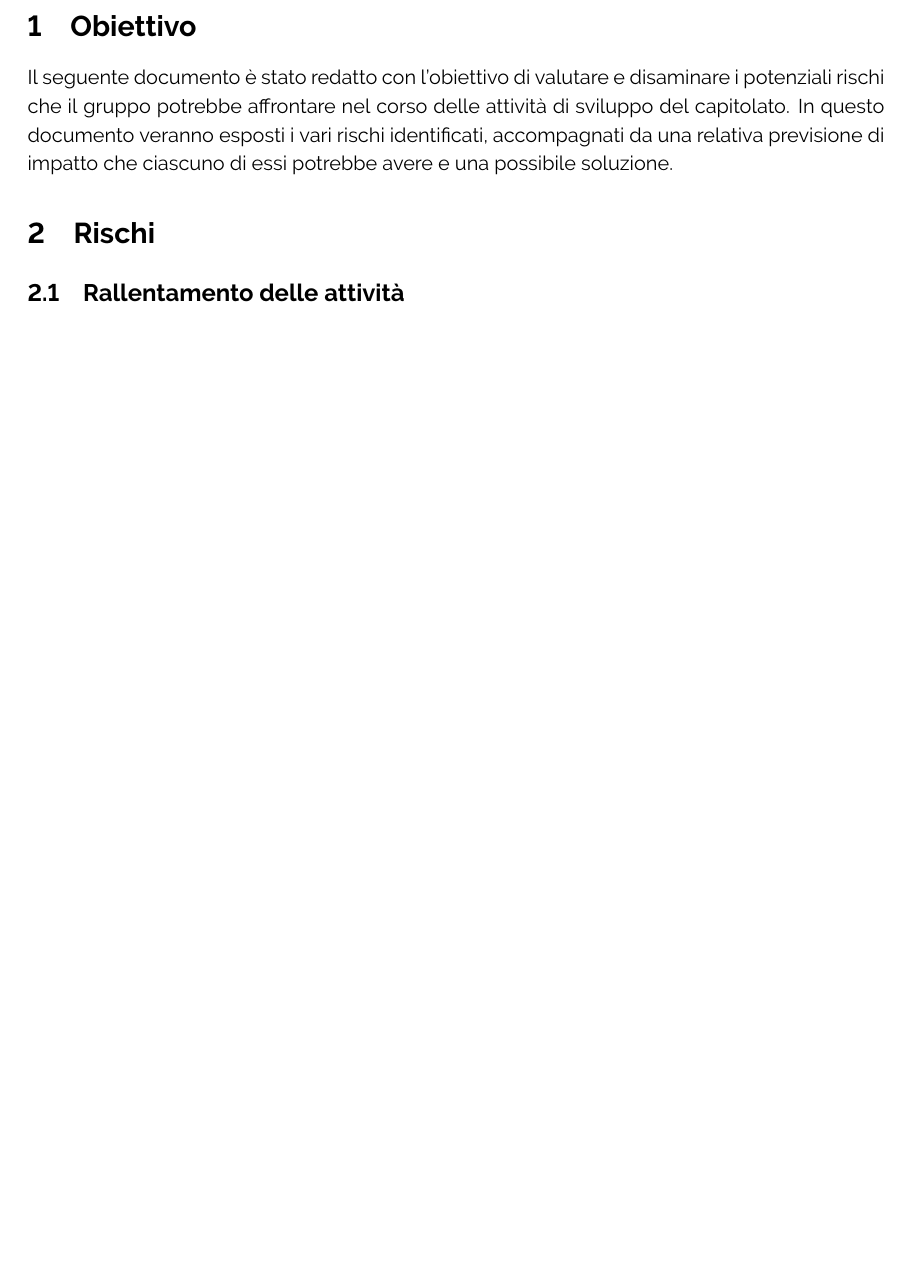
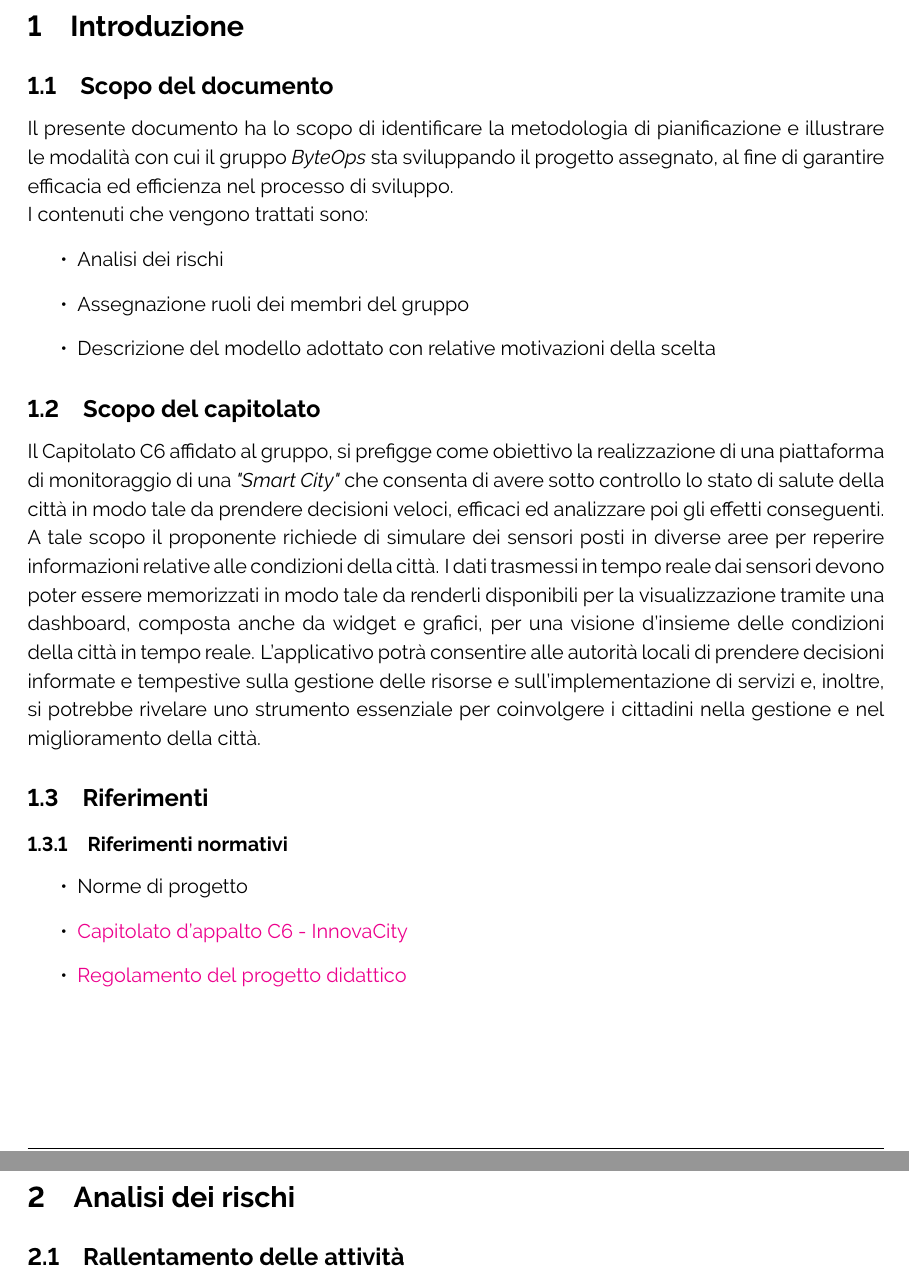
Before and after one commit to ByteOps-swe/Sorgente-documenti, a LaTeX document (Documents/RTB/Piano di progetto/Piano_di_progetto.tex): part of page 4 of 5 before the commit and two parts of pages 4 and 5 of 6 after it, the two joined at a grey line, cut at the place of the change, the shorter picture padded with empty space. Compiled offline with pdfLaTeX.

Commit message:
Prima stesura documento Piano di progetto

```diff
--- a/Documents/RTB/Analisi dei rischi/Piano_di_progetto.tex
+++ b/Documents/RTB/Piano di progetto/Piano_di_progetto.tex
@@ -20,7 +20,7 @@
 \renewcommand{\footrulewidth}{0.4pt}
 \lfoot{
     \parbox[c]{2cm}{\includegraphics[width=2cm]{../../Images/logo.png}}
-    \textcolor[RGB]{120, 120, 120}{$\cdot$ Analisi dei rischi}
+    \textcolor[RGB]{120, 120, 120}{$\cdot$ Piano di progetto}
 }
 \rfoot{\thepage}
 
@@ -29,9 +29,10 @@
     colorlinks=true,
     linkcolor=black,
     filecolor=black,
-    pdftitle={Analisi dei rischi},
+    pdftitle={Piano di progetto},
     pdfpagemode=FullScreen,
 }
+
 
 
 
@@ -85,13 +87,34 @@
 
 % ---------------------------- Inizio documento -------------------------------
 
-
-\section{Obiettivo}
-Il seguente documento è stato redatto con l'obiettivo di valutare e disaminare i potenziali rischi che il gruppo potrebbe affrontare nel corso delle attività di sviluppo
-del capitolato. In questo documento veranno esposti i vari rischi identificati, accompagnati da una relativa previsione di impatto che ciascuno di essi potrebbe avere e una possibile soluzione.
+\section{Introduzione}
+\subsection{Scopo del documento}
+Il presente documento ha lo scopo di identificare la metodologia di pianificazione e illustrare le modalità con cui il gruppo \textit{ByteOps} sta sviluppando il progetto assegnato, al fine di garantire efficacia ed efficienza nel processo di sviluppo.\\
+I contenuti che vengono trattati sono:
+\begin{itemize}
+    \item Analisi dei rischi
+    \item Assegnazione ruoli dei membri del gruppo
+    \item Descrizione del modello adottato con relative motivazioni della scelta
+\end{itemize}
 
 
-\section{Rischi}
+\subsection{Scopo del capitolato}
+Il Capitolato C6 affidato al gruppo, si prefigge come obiettivo la realizzazione di una piattaforma di monitoraggio di una \textit{"Smart City"} che consenta di avere sotto controllo lo stato di salute della città in modo tale da prendere decisioni veloci, efficaci ed analizzare poi gli effetti conseguenti.
+A tale scopo il proponente richiede di simulare dei sensori posti in diverse aree per reperire informazioni relative alle condizioni della città.
+I dati trasmessi in tempo reale dai sensori devono poter essere memorizzati in modo tale da renderli disponibili per la visualizzazione tramite una dashboard, composta anche da widget e grafici, per una visione d'insieme delle condizioni della città in tempo reale.
+L'applicativo potrà consentire alle autorità locali di prendere decisioni informate e tempestive sulla gestione delle risorse e sull'implementazione di servizi e, inoltre, si potrebbe rivelare uno strumento essenziale per coinvolgere i cittadini nella gestione e nel miglioramento della città.
+
+\subsection{Riferimenti}
+\subsubsection{Riferimenti normativi}
+\begin{itemize}
+\item Norme di progetto
+\item \href {https://www.math.unipd.it/~tullio/IS-1/2023/Progetto/C6.pdf} {Capitolato d'appalto C6 - InnovaCity}
+\item \href {https://www.math.unipd.it/~tullio/IS-1/2023/Dispense/PD2.pdf} {Regolamento del progetto didattico}
+\end{itemize}
+
+%--Il seguente documento è stato redatto con l'obiettivo di valutare e disaminare i potenziali rischi che il gruppo potrebbe affrontare nel corso delle attività di sviluppo del capitolato. In questo documento veranno esposti i vari rischi identificati, accompagnati da una relativa previsione di impatto che ciascuno di essi potrebbe avere e una possibile soluzione.
+
+\section{Analisi dei rischi}
 \subsection{Rallentamento delle attività}
 Uno dei principali rischi che potrebbero manifestarsi è l'armonizzazione tra le attività personali con quelle attività progettuali. Tale rischio
 potrebbe causare un rallentamento nell'esecuzione dei compiti assegnati ai membri del gruppo, con conseguente rallentamento del processo di sviluppo.
```
Also changed, not shown: Documents/RTB/Piano di progetto/Piano_di_progetto.tex (8 more changed lines).
